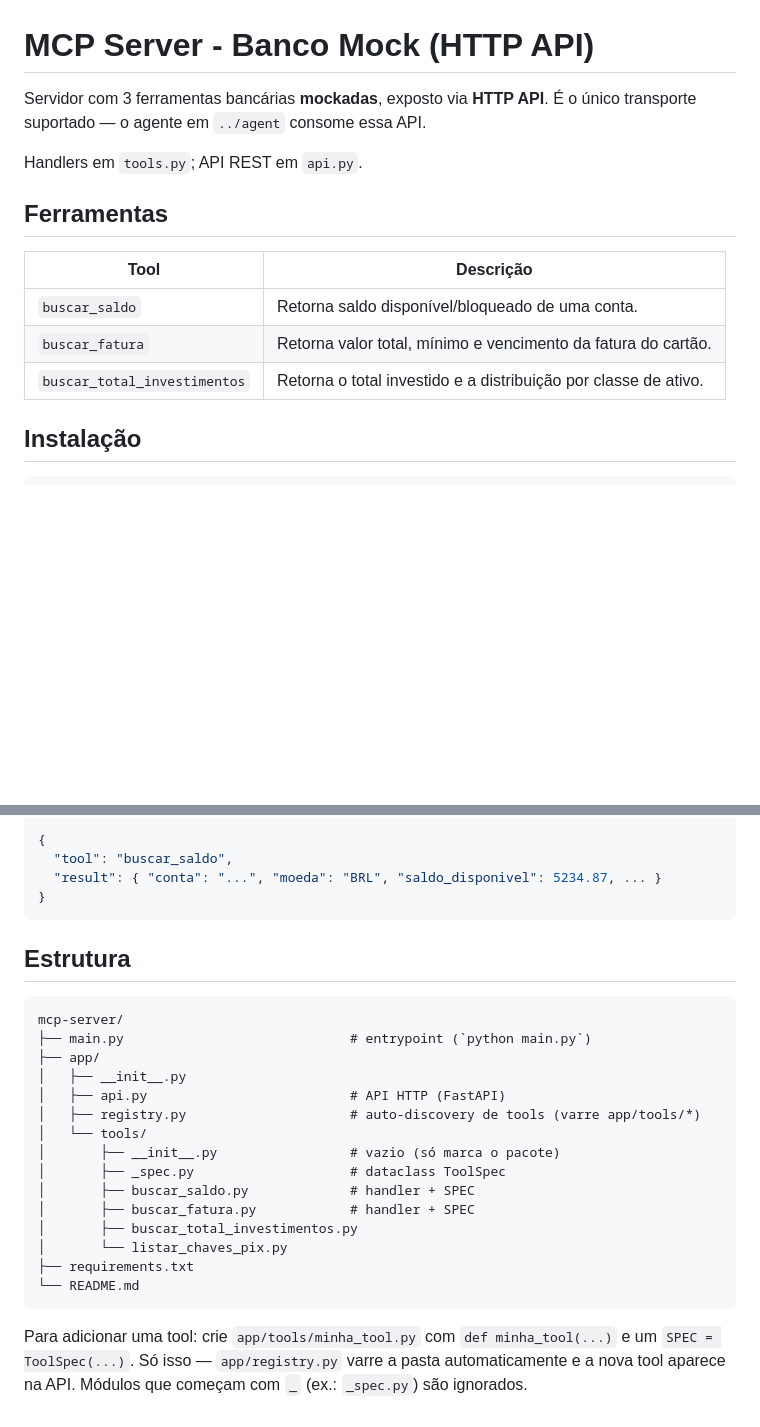
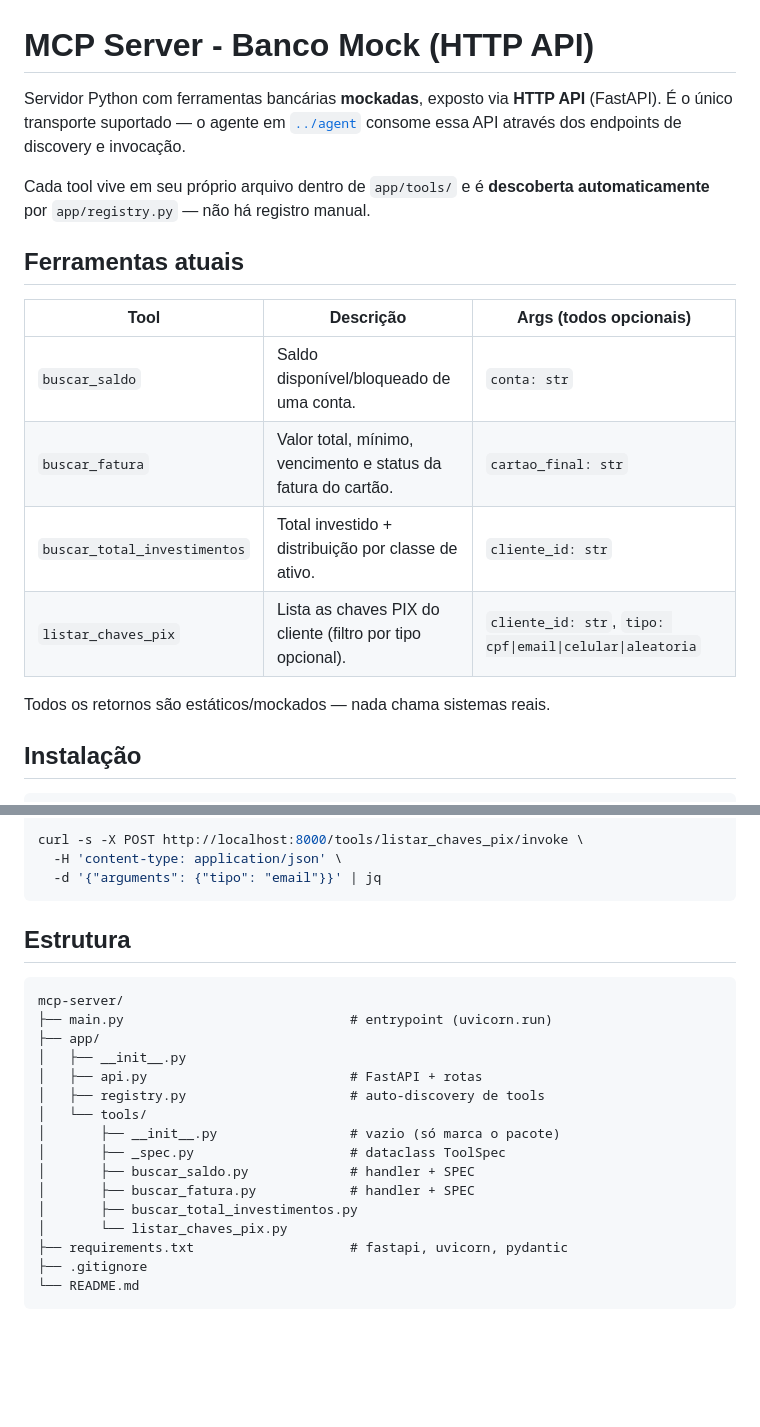
Before and after one commit to thalesbm/poc-sdk-anthropic, a Markdown page: mcp-server/README.md, 2 parts joined by grey strips. Rendered like a GitHub page; blank space fills up the shorter version.

````diff
--- a/mcp-server/README.md
+++ b/mcp-server/README.md
@@ -1,16 +1,19 @@
 # MCP Server - Banco Mock (HTTP API)
 
-Servidor com 3 ferramentas bancárias **mockadas**, exposto via **HTTP API**. É o único transporte suportado — o agente em `../agent` consome essa API.
+Servidor Python com ferramentas bancárias **mockadas**, exposto via **HTTP API** (FastAPI). É o único transporte suportado — o agente em [`../agent`](../agent) consome essa API através dos endpoints de discovery e invocação.
 
-Handlers em `tools.py`; API REST em `api.py`.
+Cada tool vive em seu próprio arquivo dentro de `app/tools/` e é **descoberta automaticamente** por `app/registry.py` — não há registro manual.
 
-## Ferramentas
+## Ferramentas atuais
 
-| Tool | Descrição |
-|------|-----------|
-| `buscar_saldo` | Retorna saldo disponível/bloqueado de uma conta. |
-| `buscar_fatura` | Retorna valor total, mínimo e vencimento da fatura do cartão. |
-| `buscar_total_investimentos` | Retorna o total investido e a distribuição por classe de ativo. |
+| Tool | Descrição | Args (todos opcionais) |
+|------|-----------|------------------------|
+| `buscar_saldo` | Saldo disponível/bloqueado de uma conta. | `conta: str` |
+| `buscar_fatura` | Valor total, mínimo, vencimento e status da fatura do cartão. | `cartao_final: str` |
+| `buscar_total_investimentos` | Total investido + distribuição por classe de ativo. | `cliente_id: str` |
+| `listar_chaves_pix` | Lista as chaves PIX do cliente (filtro por tipo opcional). | `cliente_id: str`, `tipo: cpf\|email\|celular\|aleatoria` |
+
+Todos os retornos são estáticos/mockados — nada chama sistemas reais.
 
 ## Instalação
 
@@ -64,20 +116,18 @@ Resposta do `invoke`:
 
-```json
-{
-  "tool": "buscar_saldo",
-  "result": { "conta": "...", "moeda": "BRL", "saldo_disponivel": 5234.87, ... }
-}
+curl -s -X POST http://localhost:8000/tools/listar_chaves_pix/invoke \
+  -H 'content-type: application/json' \
+  -d '{"arguments": {"tipo": "email"}}' | jq
 ```
 
 ## Estrutura
 
 ```
 mcp-server/
-├── main.py                             # entrypoint (`python main.py`)
+├── main.py                             # entrypoint (uvicorn.run)
 ├── app/
 │   ├── __init__.py
-│   ├── api.py                          # API HTTP (FastAPI)
-│   ├── registry.py                     # auto-discovery de tools (varre app/tools/*)
+│   ├── api.py                          # FastAPI + rotas
+│   ├── registry.py                     # auto-discovery de tools
 │   └── tools/
 │       ├── __init__.py                 # vazio (só marca o pacote)
 │       ├── _spec.py                    # dataclass ToolSpec
@@ -85,8 +135,7 @@ mcp-server/
 │       ├── buscar_fatura.py            # handler + SPEC
 │       ├── buscar_total_investimentos.py
 │       └── listar_chaves_pix.py
-├── requirements.txt
+├── requirements.txt                    # fastapi, uvicorn, pydantic
+├── .gitignore
 └── README.md
 ```
-
-Para adicionar uma tool: crie `app/tools/minha_tool.py` com `def minha_tool(...)` e um `SPEC = ToolSpec(...)`. Só isso — `app/registry.py` varre a pasta automaticamente e a nova tool aparece na API. Módulos que começam com `_` (ex.: `_spec.py`) são ignorados.
````
Also changed, not shown: other parts of mcp-server/README.md (+61 -12 lines).
